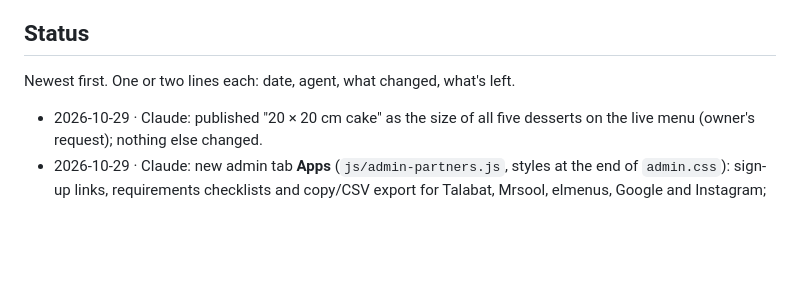
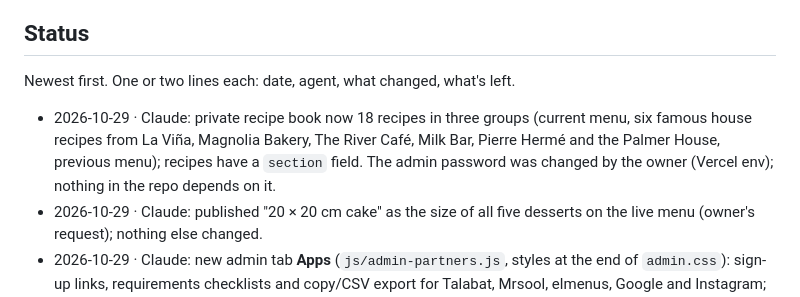
Before and after one commit to ahmedlabib33-boop/Mariam-Algaby, a Markdown page: AGENTS.md, the part around the change. GitHub-like rendering; blank space fills up the shorter version.

Commit message:
Note the expanded private recipe book in the shared status
Co-Authored-By: Claude Opus 5.5 <noreply@anthropic.com>
Claude-Session: https://claude.ai/code/session_01ASs3hcJxtxpnGV5LasEHs5

```diff
--- a/AGENTS.md
+++ b/AGENTS.md
@@ -57,6 +57,9 @@ If you need to change the other agent's area, keep the change small and note it
 
 Newest first. One or two lines each: date, agent, what changed, what's left.
 
+- 2026-10-29 · Claude: private recipe book now 18 recipes in three groups (current menu, six famous house recipes from
+  La Viña, Magnolia Bakery, The River Café, Milk Bar, Pierre Hermé and the Palmer House, previous menu); recipes have
+  a `section` field. The admin password was changed by the owner (Vercel env); nothing in the repo depends on it.
 - 2026-10-29 · Claude: published "20 × 20 cm cake" as the size of all five desserts on the live menu (owner's request);
   nothing else changed.
 - 2026-10-29 · Claude: new admin tab **Apps** (`js/admin-partners.js`, styles at the end of `admin.css`): sign-up
```
